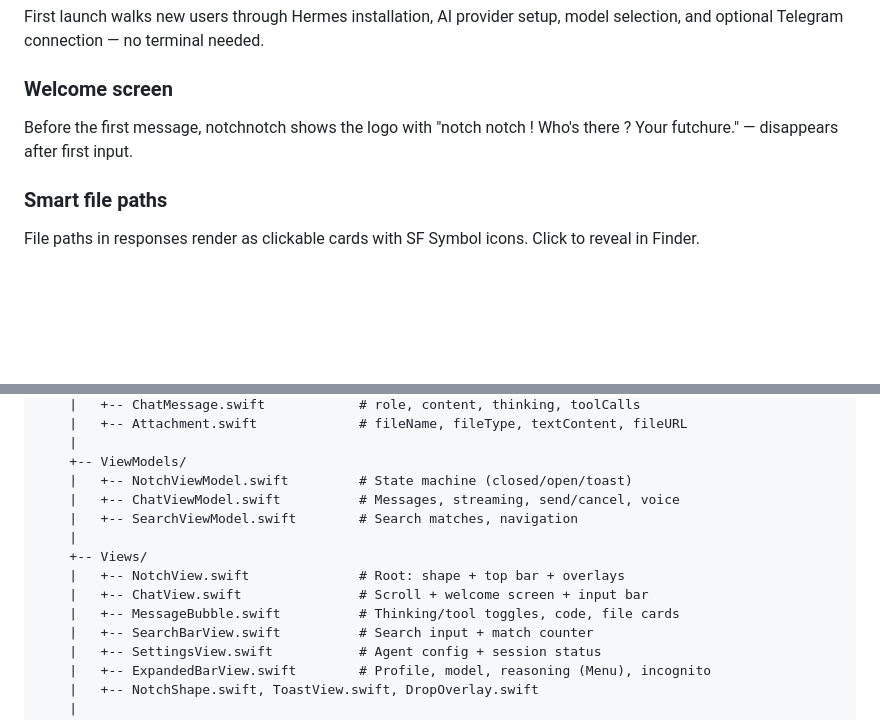
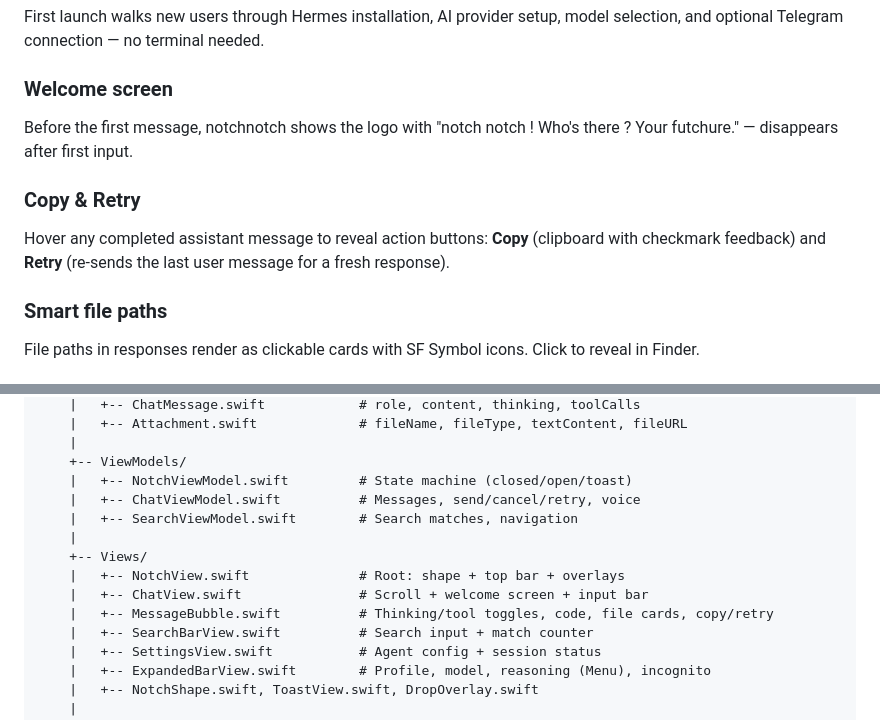
Before and after one commit to KikinaStudio/NotchNotch, a Markdown page: README.md, 2 parts joined by grey strips. Drawn GitHub-style; blank space fills up the shorter version.

Commit message:
Update docs for Copy & Retry feature

```diff
--- a/README.md
+++ b/README.md
@@ -92,6 +92,9 @@ First launch walks new users through Hermes installation, AI provider setup, mod
 ### Welcome screen
 Before the first message, notchnotch shows the logo with "notch notch ! Who's there ? Your futchure." — disappears after first input.
 
+### Copy & Retry
+Hover any completed assistant message to reveal action buttons: **Copy** (clipboard with checkmark feedback) and **Retry** (re-sends the last user message for a fresh response).
+
 ### Smart file paths
 File paths in responses render as clickable cards with SF Symbol icons. Click to reveal in Finder.
 
@@ -167,13 +170,13 @@ BoaNotch/
     |
     +-- ViewModels/
     |   +-- NotchViewModel.swift         # State machine (closed/open/toast)
-    |   +-- ChatViewModel.swift          # Messages, streaming, send/cancel, voice
+    |   +-- ChatViewModel.swift          # Messages, send/cancel/retry, voice
     |   +-- SearchViewModel.swift        # Search matches, navigation
     |
     +-- Views/
     |   +-- NotchView.swift              # Root: shape + top bar + overlays
     |   +-- ChatView.swift               # Scroll + welcome screen + input bar
-    |   +-- MessageBubble.swift          # Thinking/tool toggles, code, file cards
+    |   +-- MessageBubble.swift          # Thinking/tool toggles, code, file cards, copy/retry
     |   +-- SearchBarView.swift          # Search input + match counter
     |   +-- SettingsView.swift           # Agent config + session status
     |   +-- ExpandedBarView.swift        # Profile, model, reasoning (Menu), incognito
```
Also changed, not shown: CLAUDE.md (+7 -5 lines).
